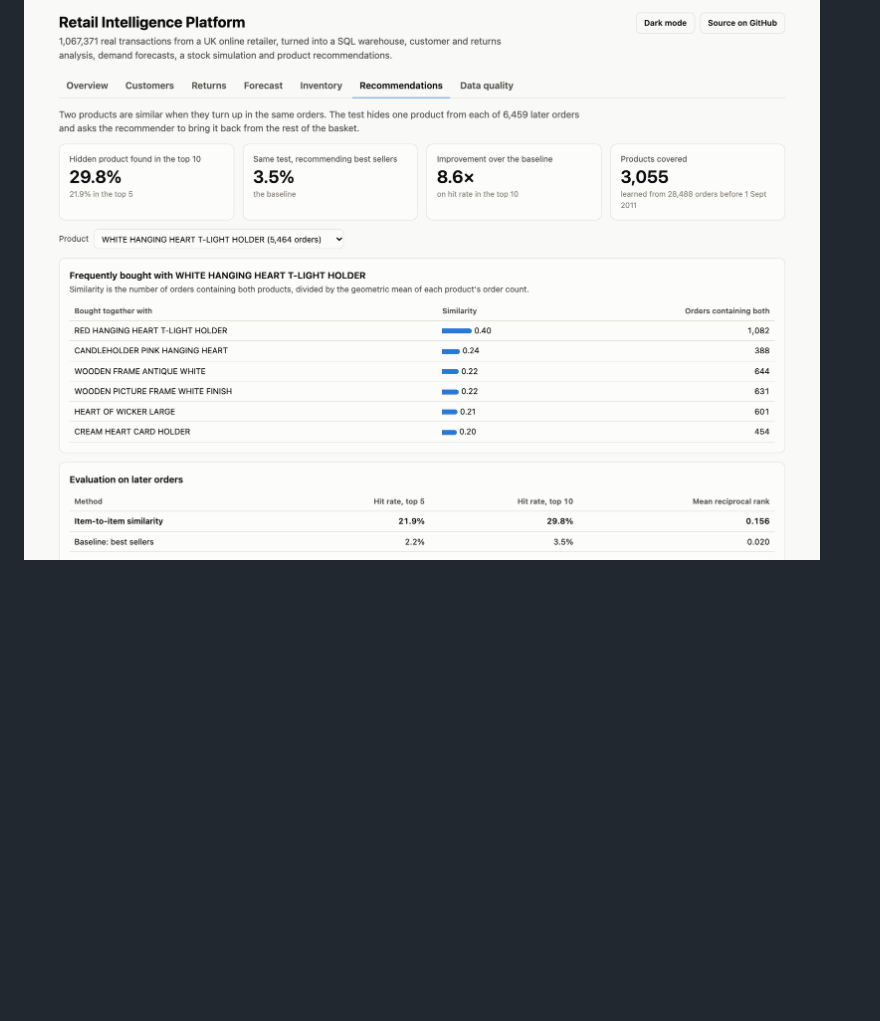
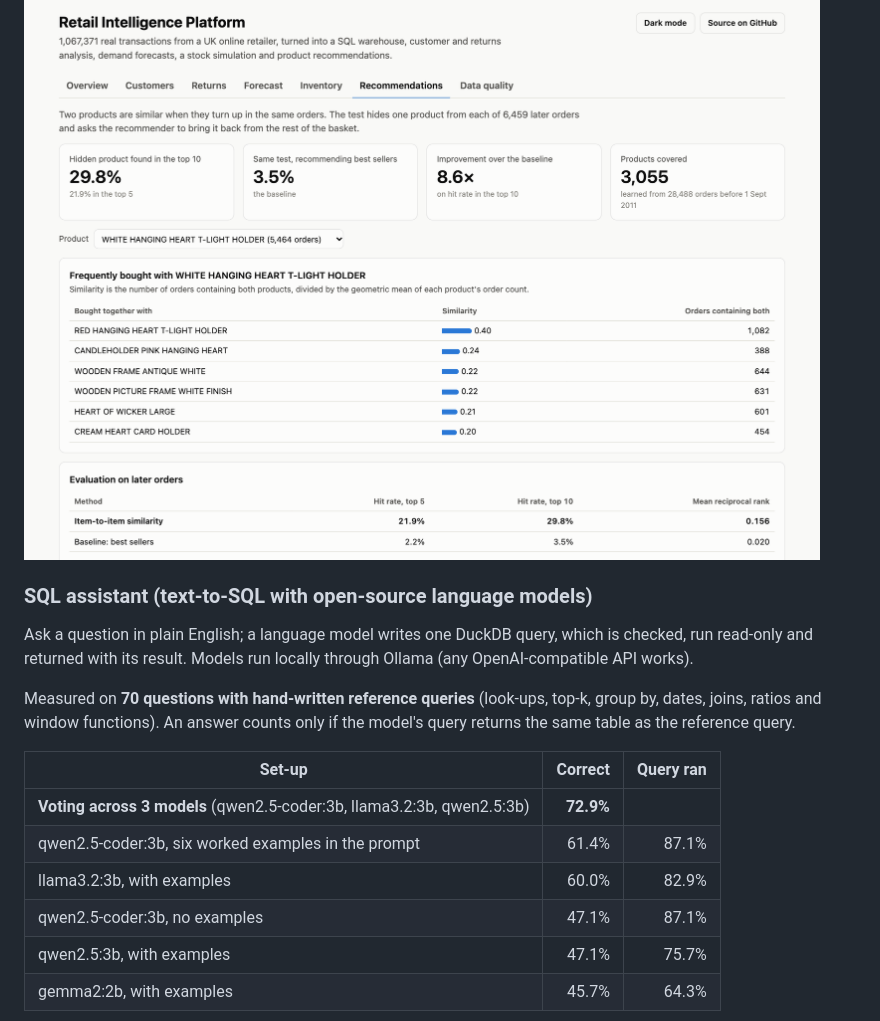
Before and after one commit to S-Harshni/Retail-Intelligence-Platform, a Markdown page: README.md, the part around one of its changes. GitHub-like rendering; blank space fills up the shorter version.

```diff
--- a/README.md
+++ b/README.md
@@ -110,3 +112,18 @@ Item-to-item cosine similarity over order baskets, built from orders before 1 Se
 
 ![Recommendations](docs/img/recommendations.png)
 
+### SQL assistant (text-to-SQL with open-source language models)
+
+Ask a question in plain English; a language model writes one DuckDB query, which is checked, run read-only and returned with its result. Models run locally through Ollama (any OpenAI-compatible API works).
+
+Measured on **70 questions with hand-written reference queries** (look-ups, top-k, group by, dates, joins, ratios and window functions). An answer counts only if the model's query returns the same table as the reference query.
+
+| Set-up | Correct | Query ran |
+| --- | ---: | ---: |
+| **Voting across 3 models** (qwen2.5-coder:3b, llama3.2:3b, qwen2.5:3b) | **72.9%** | |
+| qwen2.5-coder:3b, six worked examples in the prompt | 61.4% | 87.1% |
+| llama3.2:3b, with examples | 60.0% | 82.9% |
+| qwen2.5-coder:3b, no examples | 47.1% | 87.1% |
+| qwen2.5:3b, with examples | 47.1% | 75.7% |
+| gemma2:2b, with examples | 45.7% | 64.3% |
+
```
Also changed, not shown: other parts of README.md (+17 -3 lines), docs/img/assistant.png (added), 11 other files.
